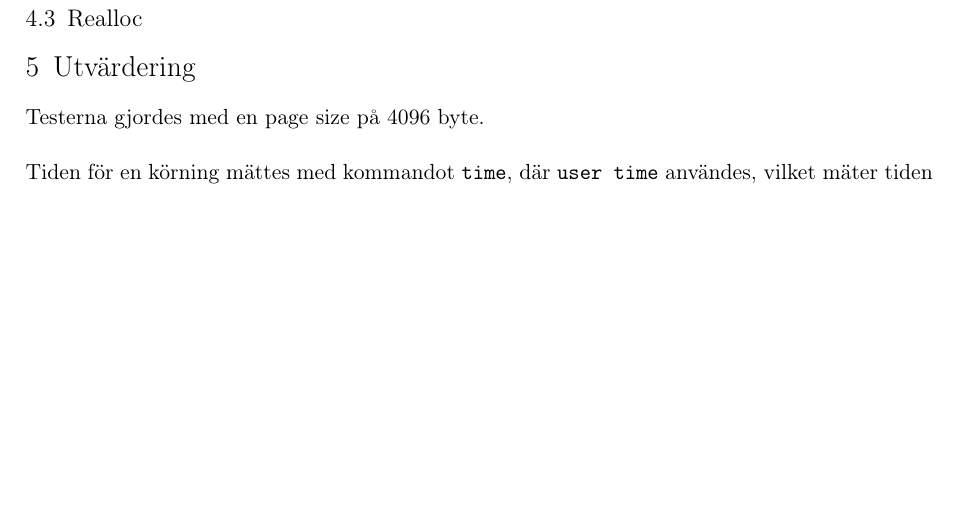
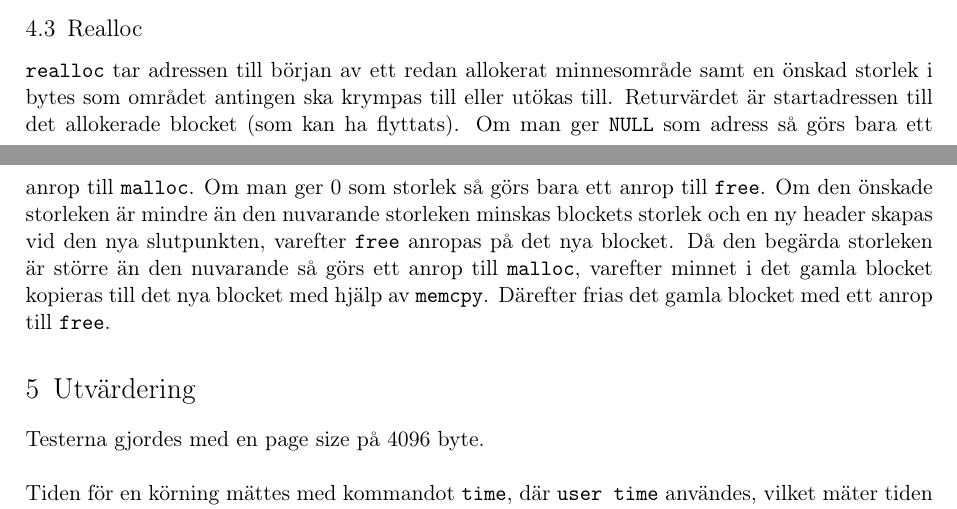
Before and after one commit to MGM-KTH/malloc, a LaTeX document (report/lab3.tex): part of page 4 of 8 before the commit and two parts of pages 3 and 4 of 8 after it, the two joined at a grey line, cut so that both start at the same text, the shorter picture padded with empty space. Compiled offline with pdfLaTeX.

Commit message:
realloc programbeskrivning

```diff
--- a/report/lab3.tex
+++ b/report/lab3.tex
@@ -230,11 +230,24 @@ Därefter loopar den över listan av fria block för att leta reda på rätt pla
 att länka in blocket på med avseende på minnesadress.
 För att effektivisera minnesanvändningen så görs hopslagning av lediga block
 som ligger bredvid varandra i minnet.
-När |free| har hittat var det nya friade blocket ska länkas in så görs en koll om
-blocket framför i listan gränsar till det nya blocket och om blocket
+När |free| har hittat var det nya friade blocket ska länkas in så görs en koll
+om blocket framför i listan gränsar till det nya blocket och om blocket
 efter i listan gränsar till det nya blocket.
 
 \subsection{Realloc}
+|realloc| tar adressen till början av ett redan allokerat minnesområde samt
+en önskad storlek i bytes som området antingen ska krympas till eller utökas
+till.
+Returvärdet är startadressen till det allokerade blocket (som kan ha flyttats).
+Om man ger |NULL| som adress så görs bara ett anrop till |malloc|.
+Om man ger 0 som storlek så görs bara ett anrop till |free|.
+Om den önskade storleken är mindre än den nuvarande storleken minskas blockets
+storlek och en ny header skapas vid den nya slutpunkten, varefter |free| anropas på
+det nya blocket.
+Då den begärda storleken är större än den nuvarande så görs ett anrop till
+|malloc|, varefter minnet i det gamla blocket kopieras till det nya blocket
+med hjälp av |memcpy|.
+Därefter frias det gamla blocket med ett anrop till |free|.
 
 
 %------------------------------------------------------------------------------
```
